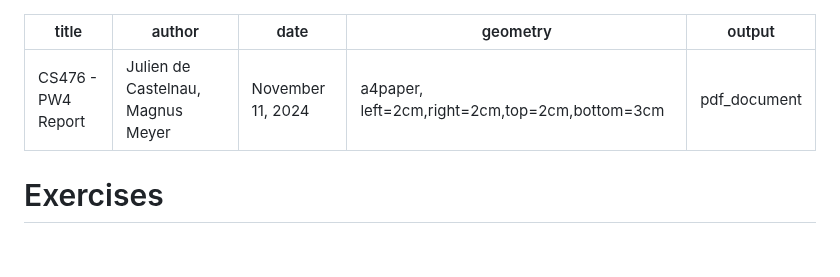
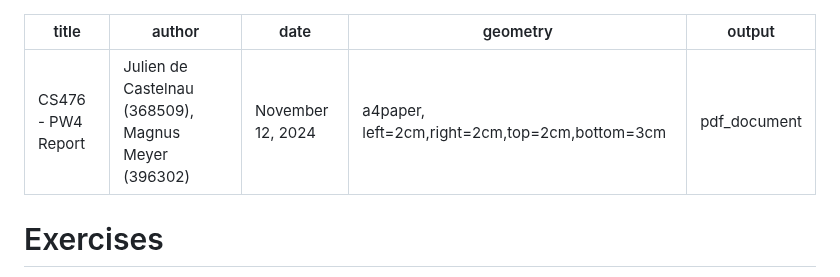
Before and after one commit to panther03/cs473_pw, a Markdown page: PW4/report/report.md, the part around the change. GitHub-like rendering; blank space fills up the shorter version.

Commit message:
Updated MD header

```diff
--- a/PW4/report/report.md
+++ b/PW4/report/report.md
@@ -1,7 +1,7 @@
 ---
 title: "CS476 - PW4 Report"
-author: Julien de Castelnau, Magnus Meyer
-date: November 11, 2024
+author: Julien de Castelnau (368509), Magnus Meyer (396302)
+date: November 12, 2024
 geometry: "a4paper, left=2cm,right=2cm,top=2cm,bottom=3cm"
 output: pdf_document
 ---
```
